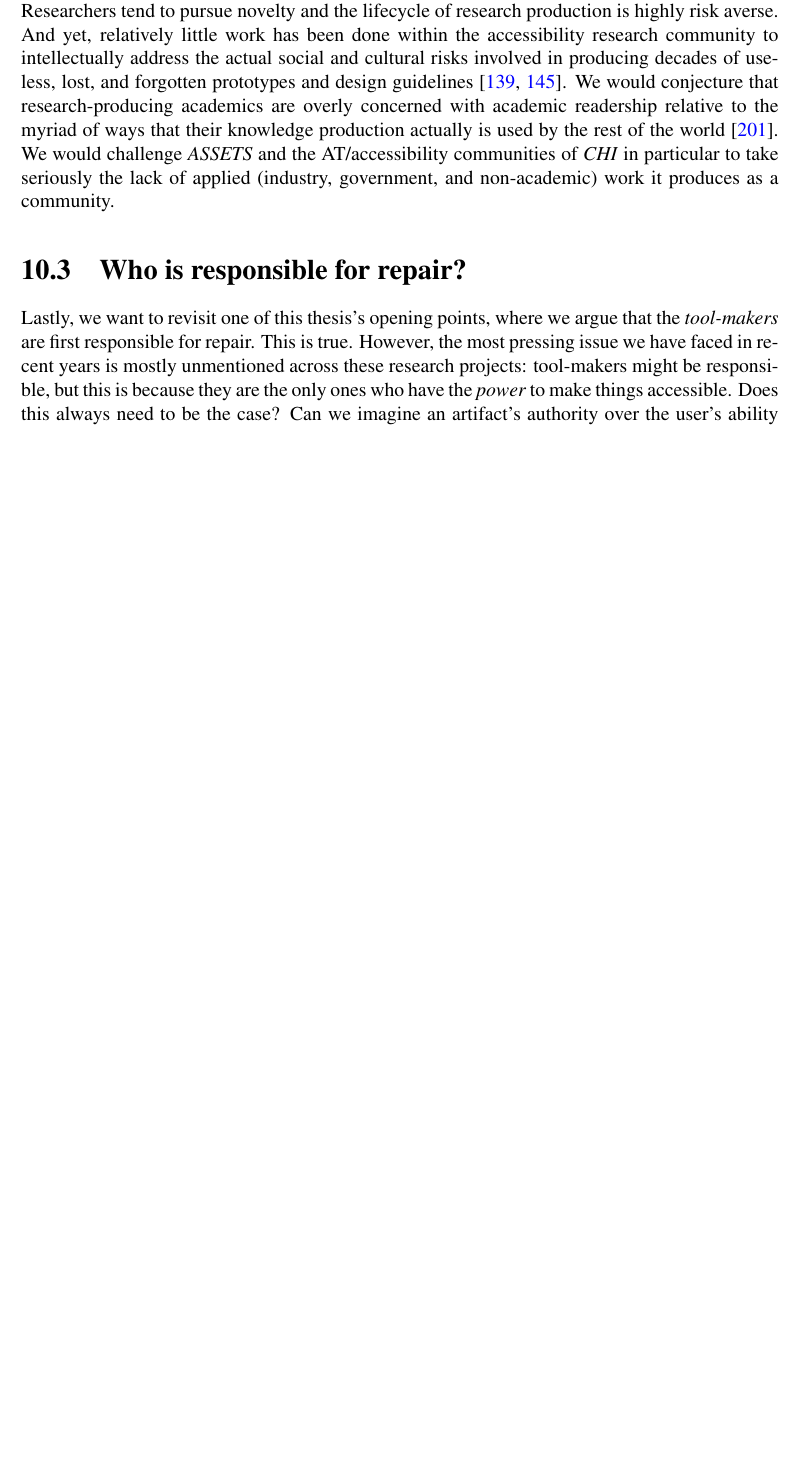
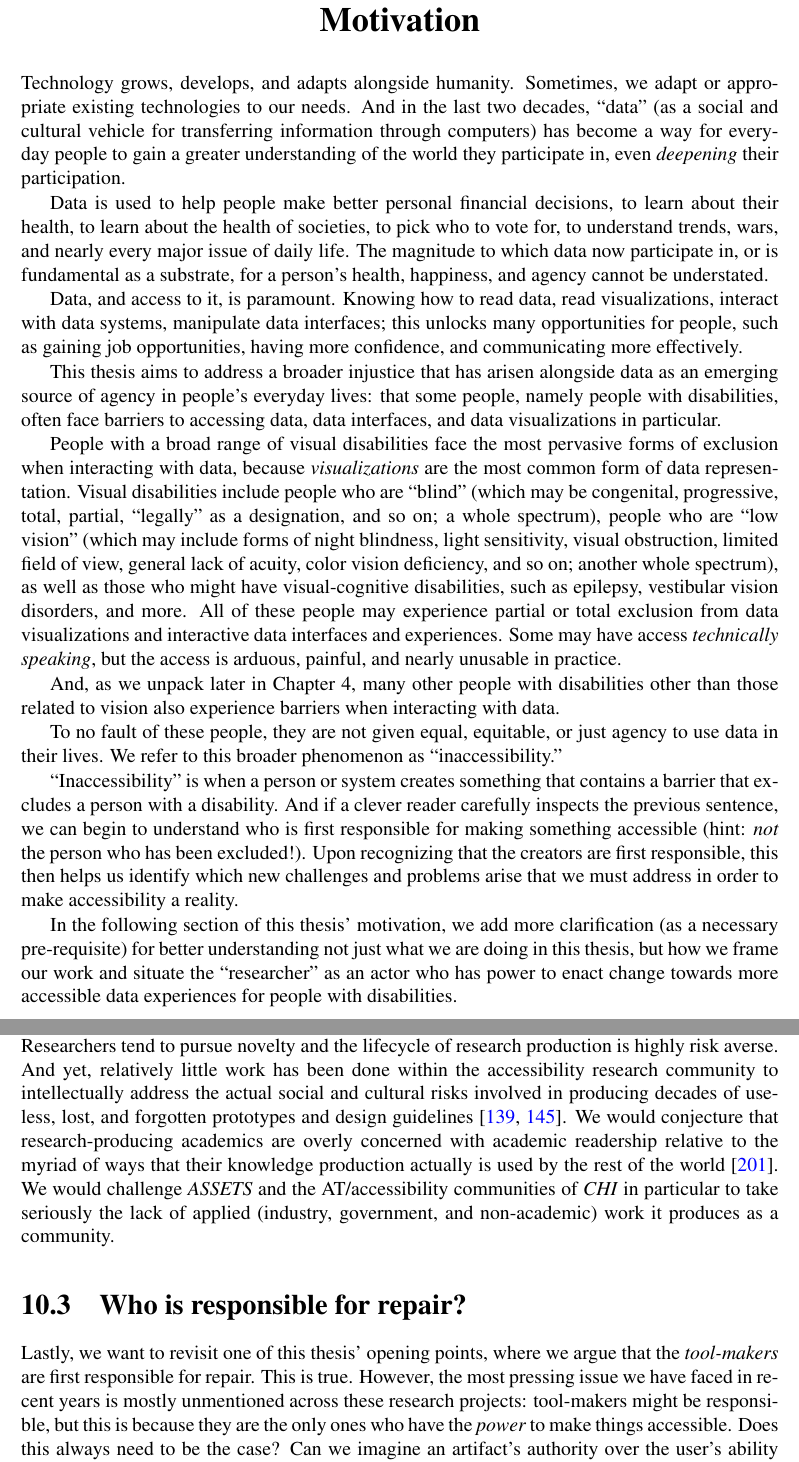
Before and after one commit to frankelavsky/thesis_subdoc_generator, a LaTeX thesis (main.tex): part of page 207 of 252 before the commit and two parts of pages 23 and 209 of 254 after it, the two joined at a grey line, cut at the place of the change, the shorter picture padded with empty space. Compiled offline with pdfLaTeX.

Commit message:
add motivation

```diff
--- a/main.tex
+++ b/main.tex
@@ -275,4 +275,22 @@ And despite the noble-sounding reasons for my research, ultimately I did it for
 
 \part{Introduction}
 
-\chapter{What do we mean by ``accessibility'' and ``tools?''}
+\chapter{Motivation}
+
+Technology grows, develops, and adapts alongside humanity. Sometimes, we adapt or appropriate existing technologies to our needs. And in the last two decades, ``data'' (as a social and cultural vehicle for transferring information through computers) has become a way for everyday people to gain a greater understanding of the world they participate in, even \textit{deepening} their participation.
+
+Data is used to help people make better personal financial decisions, to learn about their health, to learn about the health of societies, to pick who to vote for, to understand trends, wars, and nearly every major issue of daily life. The magnitude to which data now participate in, or is fundamental as a substrate, for a person's health, happiness, and agency cannot be understated.
+
+Data, and access to it, is paramount. Knowing how to read data, read visualizations, interact with data systems, manipulate data interfaces; this unlocks many opportunities for people, such as gaining job opportunities, having more confidence, and communicating more effectively.
+
+This thesis aims to address a broader injustice that has arisen alongside data as an emerging source of agency in people's everyday lives: that some people, namely people with disabilities, often face barriers to accessing data, data interfaces, and data visualizations in particular.
+
+People with a broad range of visual disabilities face the most pervasive forms of exclusion when interacting with data, because \textit{visualizations} are the most common form of data representation. Visual disabilities include people who are ``blind'' (which may be congenital, progressive, total, partial, ``legally'' as a designation, and so on; a whole spectrum), people who are ``low vision'' (which may include forms of night blindness, light sensitivity, visual obstruction, limited field of view, general lack of acuity, color vision deficiency, and so on; another whole spectrum), as well as those who might have visual-cognitive disabilities, such as epilepsy, vestibular vision disorders, and more. All of these people may experience partial or total exclusion from data visualizations and interactive data interfaces and experiences. Some may have access \textit{technically speaking}, but the access is arduous, painful, and nearly unusable in practice.
+
+And, as we unpack later in Chapter 4, many other people with disabilities other than those related to vision also experience barriers when interacting with data.
+
+To no fault of these people, they are not given equal, equitable, or just agency to use data in their lives. We refer to this broader phenomenon as ``inaccessibility.''
+
+``Inaccessibility'' is when a person or system creates something that contains a barrier that excludes a person with a disability. And if a clever reader carefully inspects the previous sentence, we can begin to understand who is first responsible for making something accessible (hint: \textit{not} the person who has been excluded!). Upon recognizing that the creators are first responsible, this then helps us identify which new challenges and problems arise that we must address in order to make accessibility a reality.
+
+In the following section of this thesis' motivation, we add more clarification (as a necessary pre-requisite) for better understanding not just what we are doing in this thesis, but how we frame our work and situate the ``researcher'' as an actor who has power to enact change towards more accessible data experiences for people with disabilities.
@@ -3394,7 +3414,7 @@ Yet, some research communities, especially \textit{ASSETS}, have yet to reckon w
 And yet, action research largely does not touch on how practitioners (particularly those without disabilities) do applied work in accessibility~\cite{Joyner2022Wild,Sharif2024Challenges}. We believe that significant gaps exist in the space between traditional ``high'' knowledge production and applied, ``lowly'' spaces. Researchers tend to pursue novelty and the lifecycle of research production is highly risk averse. And yet, relatively little work has been done within the accessibility research community to intellectually address the actual social and cultural risks involved in producing decades of useless, lost, and forgotten prototypes and design guidelines~\cite{Hurst2013Making,Jackson2022}. We would conjecture that research-producing academics are overly concerned with academic readership relative to the myriad of ways that their knowledge production actually is used by the rest of the world~\cite{Mohammadi2015}. We would challenge \textit{ASSETS} and the AT/accessibility communities of \textit{CHI} in particular to take seriously the lack of applied (industry, government, and non-academic) work it produces as a community.
 
 \section{Who is responsible for repair?}
-Lastly, we want to revisit one of this thesis's opening points, where we argue that the \textit{tool-makers} are first responsible for repair. This is true. However, the most pressing issue we have faced in recent years is mostly unmentioned across these research projects: tool-makers might be responsible, but this is because they are the only ones who have the \textit{power} to make things accessible. Does this always need to be the case? Can we imagine an artifact's authority over the user's ability to access being designed towards self-subversion~\cite{Graeber2006} or de-centralized agency~\cite{Keyes2019,Mohan2000,Casey2018}, instead? What might that look like, concretely?
+Lastly, we want to revisit one of this thesis' opening points, where we argue that the \textit{tool-makers} are first responsible for repair. This is true. However, the most pressing issue we have faced in recent years is mostly unmentioned across these research projects: tool-makers might be responsible, but this is because they are the only ones who have the \textit{power} to make things accessible. Does this always need to be the case? Can we imagine an artifact's authority over the user's ability to access being designed towards self-subversion~\cite{Graeber2006} or de-centralized agency~\cite{Keyes2019,Mohan2000,Casey2018}, instead? What might that look like, concretely?
 
 In \textit{Softerware}, we begin to engage this larger problem in terms of an idealized state where a user can repair or re-design their own experiences. But to me, this self-repair is like laying down train tracks for yourself as you move a locomotive, but then lifting up your own tracks behind you as you go. You're the only one helping yourself. This is not ideal, for you or others.
 
```
Also changed, not shown: main.tex (6 more changed lines).
